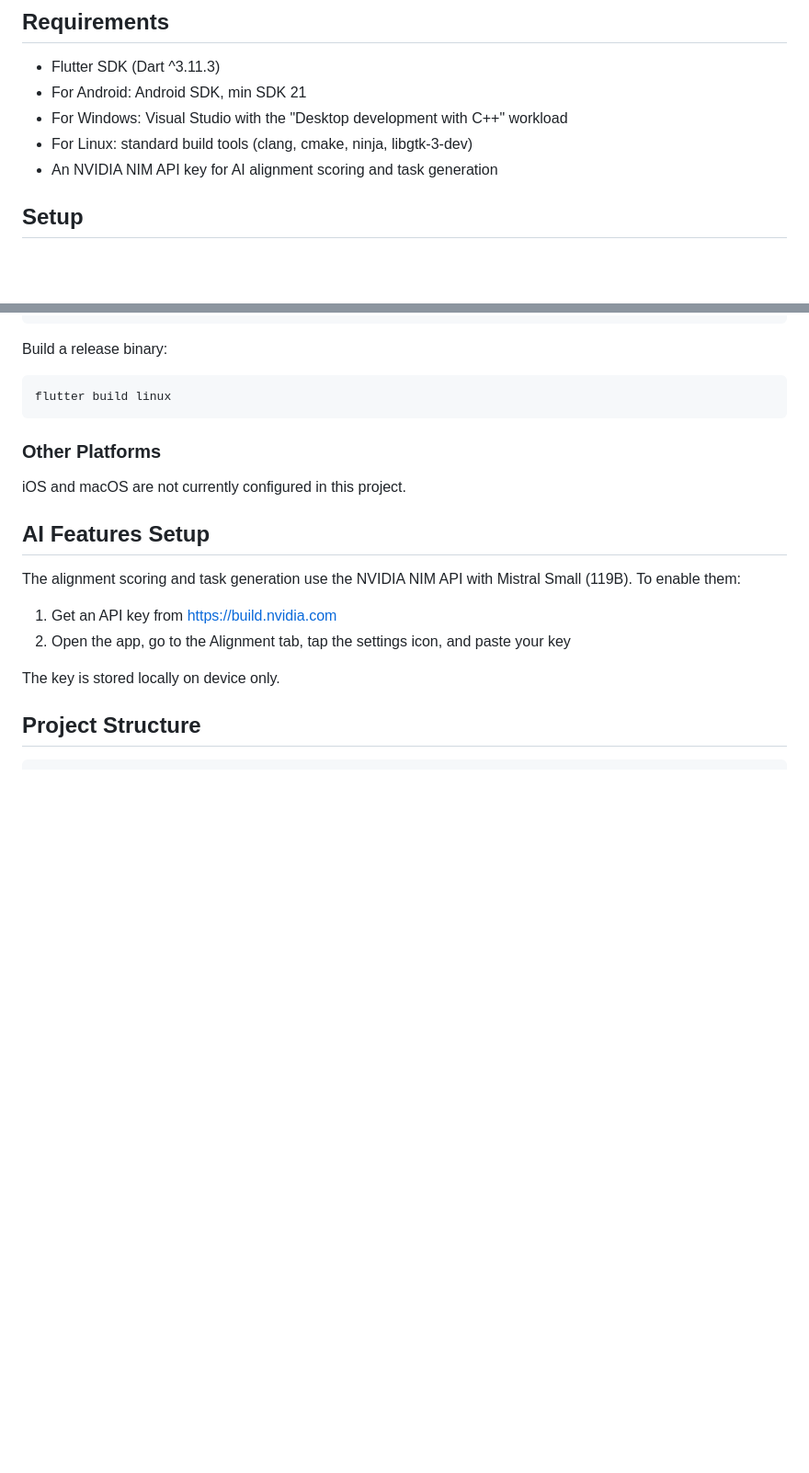
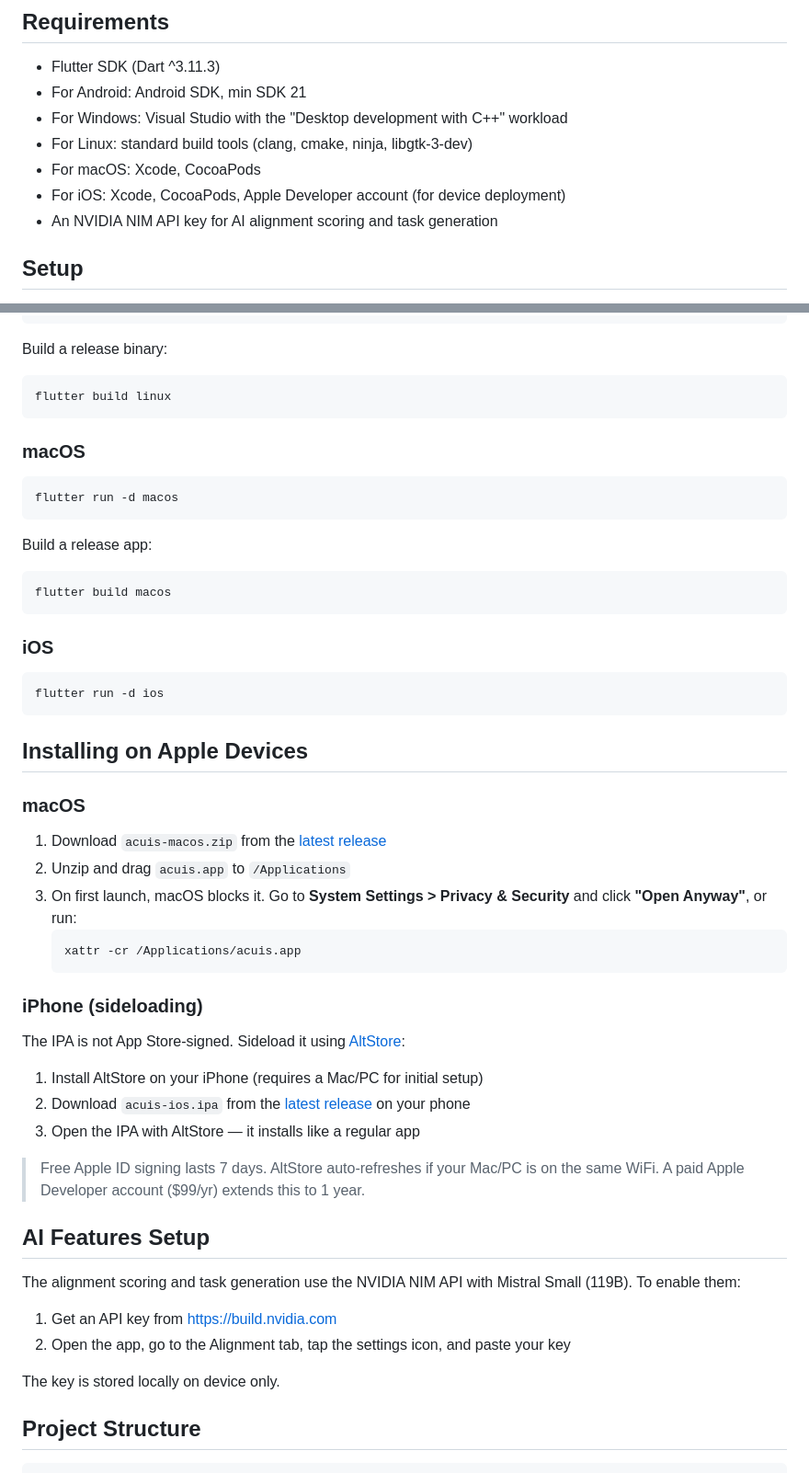
Before and after one commit to mxskeen/acuis, a Markdown page: README.md, 2 parts joined by grey strips. Shown at 92% size. GitHub-like rendering; blank space fills up the shorter version.

Commit message:
Update README with macOS and iOS setup instructions
Added setup instructions for macOS and iOS platforms, including app installation steps.

````diff
--- a/README.md
+++ b/README.md
@@ -58,6 +58,8 @@ Designed with evidence-based motivation principles:
 - For Android: Android SDK, min SDK 21
 - For Windows: Visual Studio with the "Desktop development with C++" workload
 - For Linux: standard build tools (clang, cmake, ninja, libgtk-3-dev)
+- For macOS: Xcode, CocoaPods
+- For iOS: Xcode, CocoaPods, Apple Developer account (for device deployment)
 - An NVIDIA NIM API key for AI alignment scoring and task generation
 
 ## Setup
@@ -109,9 +111,44 @@ Build a release binary:
 flutter build linux
 ```
 
-### Other Platforms
+### macOS
 
-iOS and macOS are not currently configured in this project.
+```
+flutter run -d macos
+```
+
+Build a release app:
+
+```
+flutter build macos
+```
+
+### iOS
+
+```
+flutter run -d ios
+```
+
+## Installing on Apple Devices
+
+### macOS
+
+1. Download `acuis-macos.zip` from the [latest release](https://github.com/maskeen/TrueNorth/releases)
+2. Unzip and drag `acuis.app` to `/Applications`
+3. On first launch, macOS blocks it. Go to **System Settings > Privacy & Security** and click **"Open Anyway"**, or run:
+   ```
+   xattr -cr /Applications/acuis.app
+   ```
+
+### iPhone (sideloading)
+
+The IPA is not App Store-signed. Sideload it using [AltStore](https://altstore.io):
+
+1. Install AltStore on your iPhone (requires a Mac/PC for initial setup)
+2. Download `acuis-ios.ipa` from the [latest release](https://github.com/maskeen/TrueNorth/releases) on your phone
+3. Open the IPA with AltStore — it installs like a regular app
+
+> Free Apple ID signing lasts 7 days. AltStore auto-refreshes if your Mac/PC is on the same WiFi. A paid Apple Developer account ($99/yr) extends this to 1 year.
 
 ## AI Features Setup
 
````
